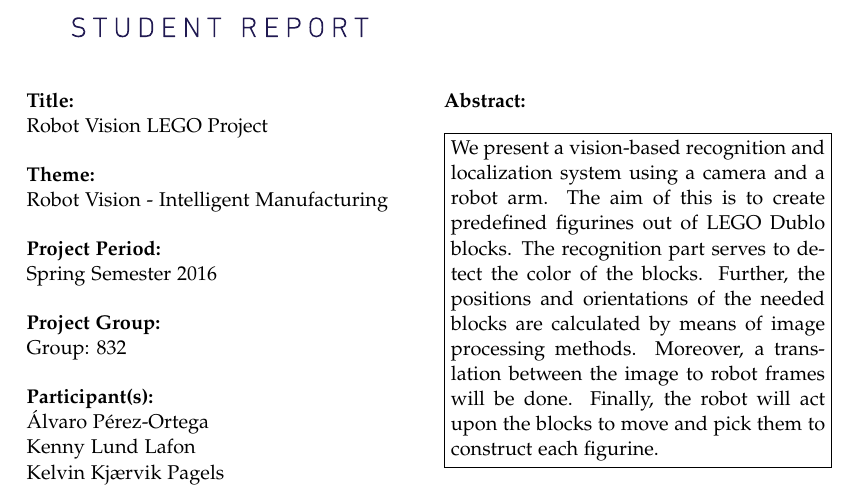
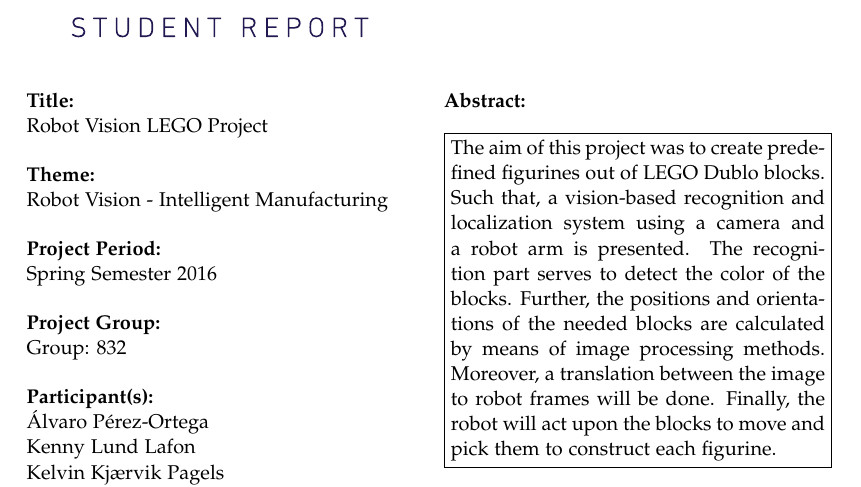
Before and after one commit to Robert-OP/Robot_Vision, a LaTeX thesis (doc/master.tex, which reads doc/sections/titlepages.tex): part of page 3 of 24, cut so that both start at the same text. Compiled offline with pdfLaTeX.

Commit message:
abstract2

```diff
--- a/doc/sections/titlepages.tex
+++ b/doc/sections/titlepages.tex
@@ -27,7 +27,7 @@
   Aalborg University\\
   \href{http://www.aau.dk}{http://www.aau.dk}
 }{% the abstract
-  We present a vision-based recognition and localization system using a camera and a robot arm. The aim of this is to create predefined figurines out of LEGO Dublo blocks. The recognition part serves to detect the color of the blocks. Further, the positions and orientations of the needed blocks are calculated by means of image processing methods. Moreover, a translation between the image to robot frames will be done. Finally, the robot will act upon the blocks to move and pick them to construct each figurine.
+  The aim of this project was to create predefined figurines out of LEGO Dublo blocks. Such that, a vision-based recognition and localization system using a camera and a robot arm is presented. The recognition part serves to detect the color of the blocks. Further, the positions and orientations of the needed blocks are calculated by means of image processing methods. Moreover, a translation between the image to robot frames will be done. Finally, the robot will act upon the blocks to move and pick them to construct each figurine.
 }
 
 \cleardoublepage
```
